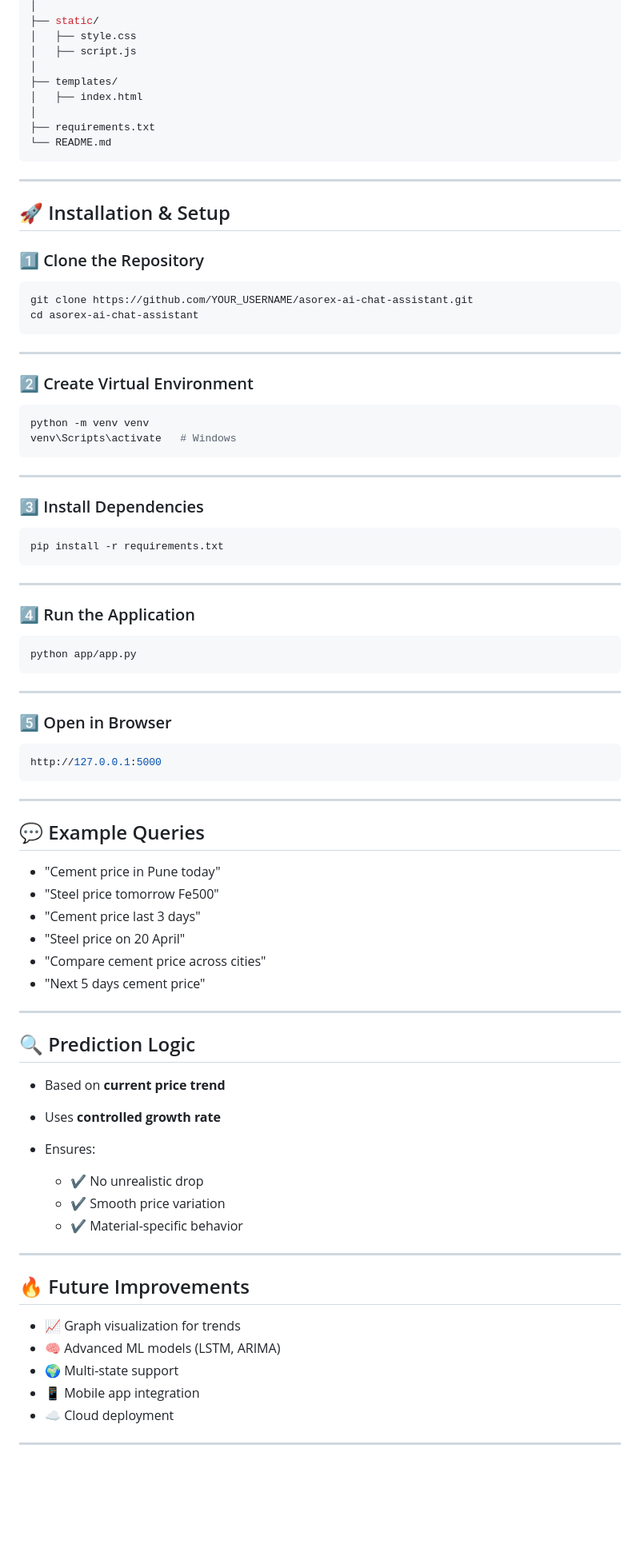
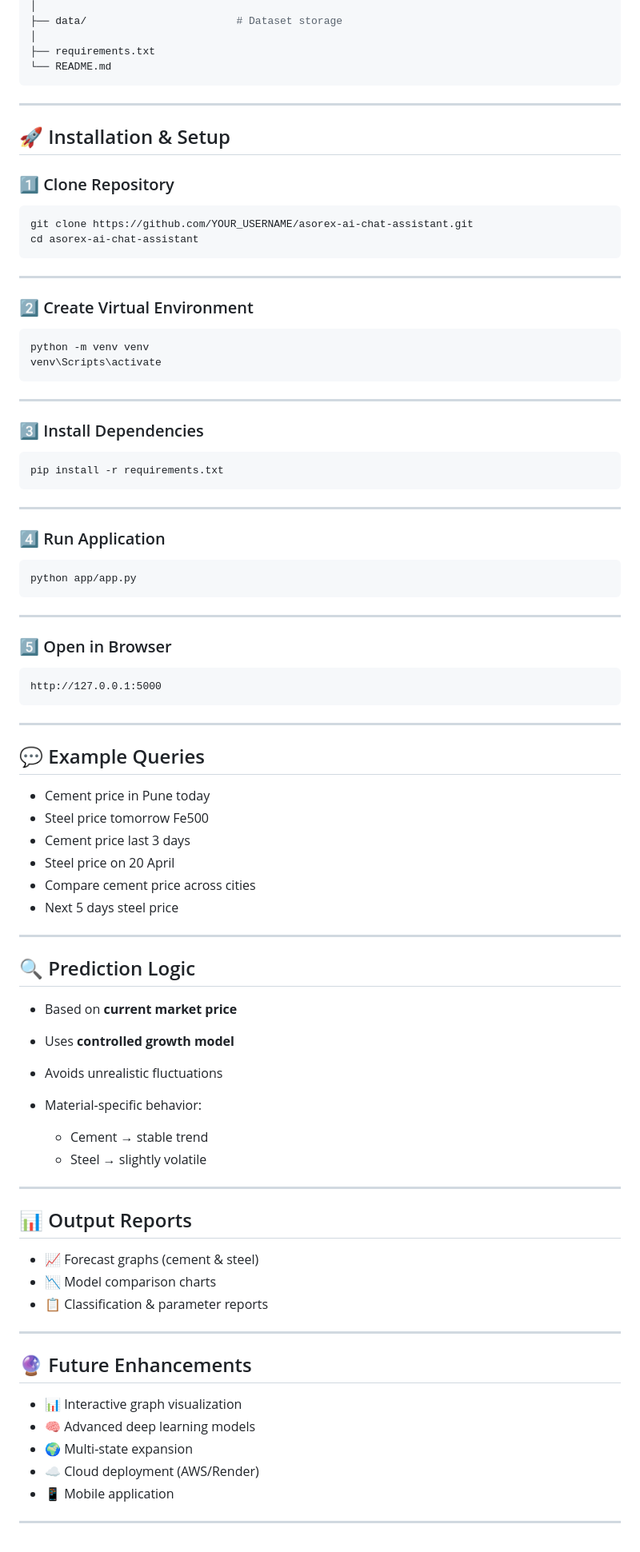
Before and after one commit to saku-09/Asorex-chat-assistance-, a Markdown page: README.md, the part around one of its changes. Shown at 80% size. GitHub-like rendering; blank space fills up the shorter version.

````diff
--- a/README.md
+++ b/README.md
@@ -81,10 +92,5 @@ Asorex-Assistant/
 │
-├── static/
-│   ├── style.css
-│   ├── script.js
-│
-├── templates/
-│   ├── index.html
+├── data/                        # Dataset storage
 │
 ├── requirements.txt
 └── README.md
@@ -94,7 +100,7 @@ Asorex-Assistant/
 
 ## 🚀 Installation & Setup
 
-### 1️⃣ Clone the Repository
+### 1️⃣ Clone Repository
 
 ```bash
 git clone https://github.com/YOUR_USERNAME/asorex-ai-chat-assistant.git
@@ -107,7 +113,7 @@ cd asorex-ai-chat-assistant
 
 ```bash
 python -m venv venv
-venv\Scripts\activate   # Windows
+venv\Scripts\activate
 ```
 
 ---
@@ -120,7 +126,7 @@ pip install -r requirements.txt
 
 ---
 
-### 4️⃣ Run the Application
+### 4️⃣ Run Application
 
 ```bash
 python app/app.py
@@ -130,7 +136,7 @@ python app/app.py
 
 ### 5️⃣ Open in Browser
 
-```bash
+```
 http://127.0.0.1:5000
 ```
 
@@ -138,33 +144,41 @@ http://127.0.0.1:5000
 
 ## 💬 Example Queries
 
-* "Cement price in Pune today"
-* "Steel price tomorrow Fe500"
-* "Cement price last 3 days"
-* "Steel price on 20 April"
-* "Compare cement price across cities"
-* "Next 5 days cement price"
+* Cement price in Pune today
+* Steel price tomorrow Fe500
+* Cement price last 3 days
+* Steel price on 20 April
+* Compare cement price across cities
+* Next 5 days steel price
 
 ---
 
 ## 🔍 Prediction Logic
 
-* Based on **current price trend**
-* Uses **controlled growth rate**
-* Ensures:
+* Based on **current market price**
+* Uses **controlled growth model**
+* Avoids unrealistic fluctuations
+* Material-specific behavior:
 
-  * ✔ No unrealistic drop
-  * ✔ Smooth price variation
-  * ✔ Material-specific behavior
+  * Cement → stable trend
+  * Steel → slightly volatile
 
 ---
 
-## 🔥 Future Improvements
+## 📊 Output Reports
 
-* 📈 Graph visualization for trends
-* 🧠 Advanced ML models (LSTM, ARIMA)
-* 🌍 Multi-state support
-* 📱 Mobile app integration
-* ☁️ Cloud deployment
+* 📈 Forecast graphs (cement & steel)
+* 📉 Model comparison charts
+* 📋 Classification & parameter reports
 
 ---
+
+## 🔮 Future Enhancements
+
+* 📊 Interactive graph visualization
+* 🧠 Advanced deep learning models
+* 🌍 Multi-state expansion
+* ☁️ Cloud deployment (AWS/Render)
+* 📱 Mobile application
+
+---
````
Also changed, not shown: other parts of README.md (+63 -52 lines).
